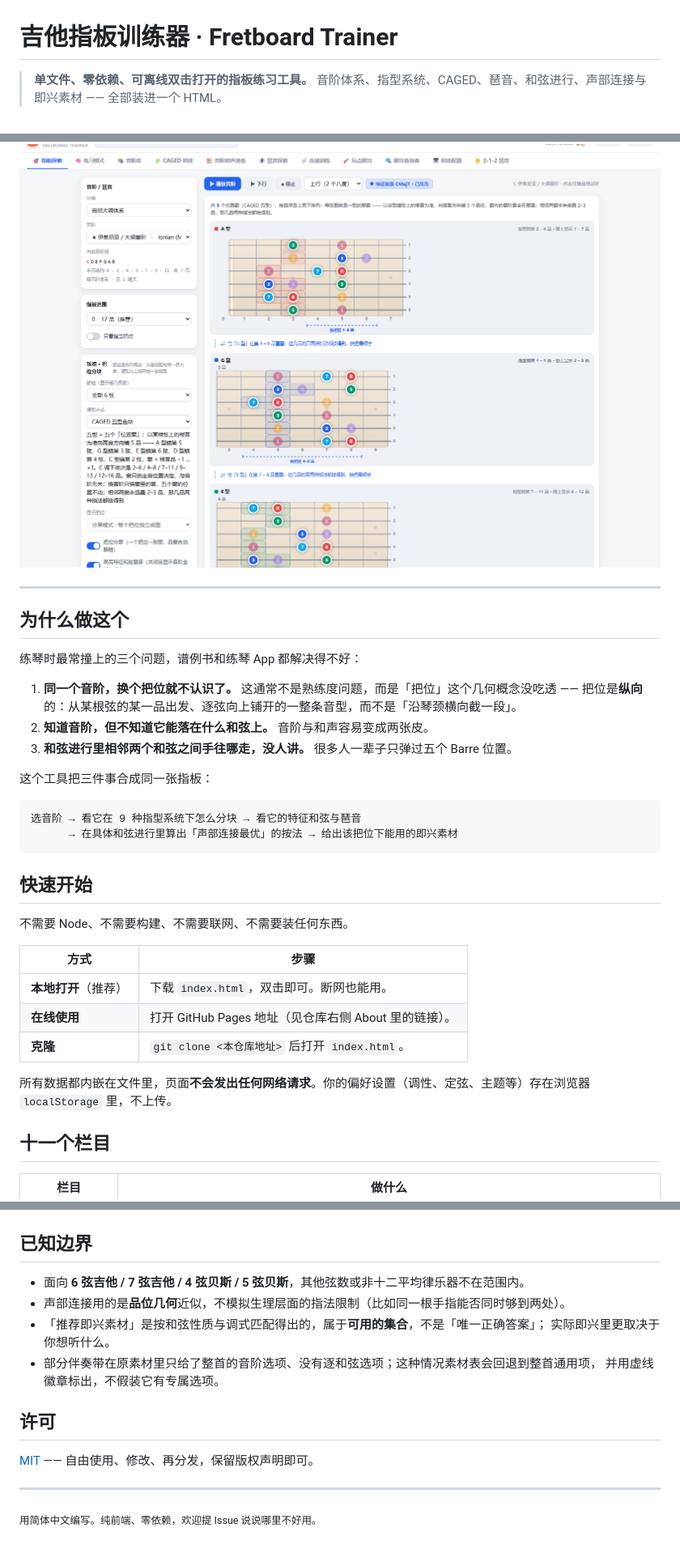
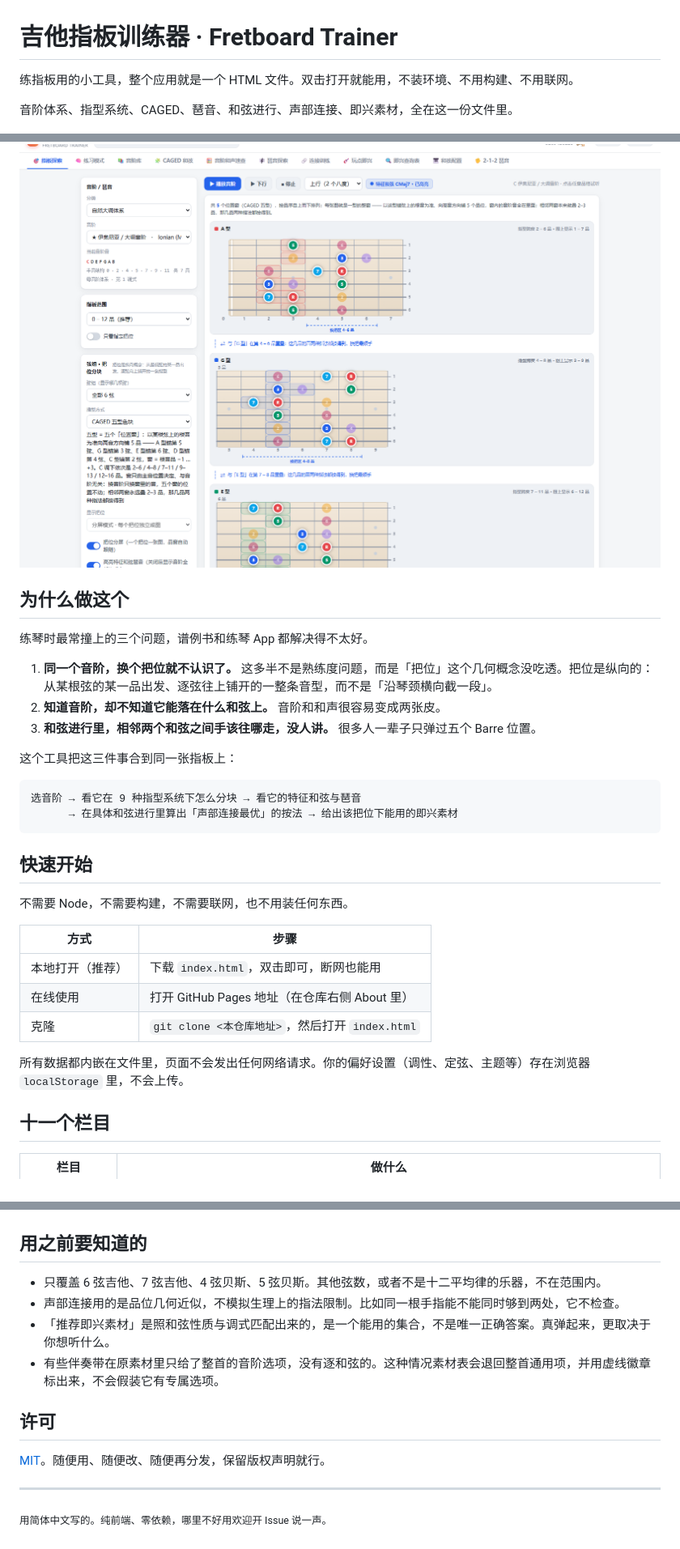
Before and after one commit to 99Gugugu/Guitar-Bass-Fretboard-Trainer, a Markdown page: README.md, 3 parts joined by grey strips. Shown at 81% size. GitHub-like rendering.

````diff
--- a/README.md
+++ b/README.md
@@ -1,22 +1,20 @@
 # 吉他指板训练器 · Fretboard Trainer
 
-> **单文件、零依赖、可离线双击打开的指板练习工具。**
-> 音阶体系、指型系统、CAGED、琶音、和弦进行、声部连接与即兴素材 —— 全部装进一个 HTML。
+练指板用的小工具，整个应用就是一个 HTML 文件。双击打开就能用，不装环境、不用构建、不用联网。
+
+音阶体系、指型系统、CAGED、琶音、和弦进行、声部连接、即兴素材，全在这一份文件里。
 
 ![指板探索 · 自然大调 × CAGED 五型色块分屏](screenshots/01-fretboard-explorer.png)
 
----
-
 ## 为什么做这个
 
-练琴时最常撞上的三个问题，谱例书和练琴 App 都解决得不好：
+练琴时最常撞上的三个问题，谱例书和练琴 App 都解决得不太好。
 
-1. **同一个音阶，换个把位就不认识了。** 这通常不是熟练度问题，而是「把位」这个几何概念没吃透 ——
-   把位是**纵向**的：从某根弦的某一品出发、逐弦向上铺开的一整条音型，而不是「沿琴颈横向截一段」。
-2. **知道音阶，但不知道它能落在什么和弦上。** 音阶与和声容易变成两张皮。
-3. **和弦进行里相邻两个和弦之间手往哪走，没人讲。** 很多人一辈子只弹过五个 Barre 位置。
+1. **同一个音阶，换个把位就不认识了。** 这多半不是熟练度问题，而是「把位」这个几何概念没吃透。把位是纵向的：从某根弦的某一品出发、逐弦往上铺开的一整条音型，而不是「沿琴颈横向截一段」。
+2. **知道音阶，却不知道它能落在什么和弦上。** 音阶和和声很容易变成两张皮。
+3. **和弦进行里，相邻两个和弦之间手该往哪走，没人讲。** 很多人一辈子只弹过五个 Barre 位置。
 
-这个工具把三件事合成同一张指板：
+这个工具把这三件事合到同一张指板上：
 
 ```
 选音阶 → 看它在 9 种指型系统下怎么分块 → 看它的特征和弦与琶音
@@ -25,16 +23,15 @@
 
 ## 快速开始
 
-不需要 Node、不需要构建、不需要联网、不需要装任何东西。
+不需要 Node，不需要构建，不需要联网，也不用装任何东西。
 
 | 方式 | 步骤 |
 |---|---|
-| **本地打开**（推荐） | 下载 `index.html`，双击即可。断网也能用。 |
-| **在线使用** | 打开 GitHub Pages 地址（见仓库右侧 About 里的链接）。 |
-| **克隆** | `git clone <本仓库地址>` 后打开 `index.html`。 |
+| 本地打开（推荐） | 下载 `index.html`，双击即可，断网也能用 |
+| 在线使用 | 打开 GitHub Pages 地址（在仓库右侧 About 里） |
+| 克隆 | `git clone <本仓库地址>`，然后打开 `index.html` |
 
-所有数据都内嵌在文件里，页面**不会发出任何网络请求**。你的偏好设置（调性、定弦、主题等）存在浏览器
-`localStorage` 里，不上传。
+所有数据都内嵌在文件里，页面不会发出任何网络请求。你的偏好设置（调性、定弦、主题等）存在浏览器 `localStorage` 里，不会上传。
 
 ## 十一个栏目
 
@@ -128,19 +115,17 @@ CAGED 的五个型在这里是五个**位置窗口**，锚在特定弦的根音
 
 ![即兴素材与把位指板图](screenshots/07-jam-materials.png)
 
-## 已知边界
+## 用之前要知道的
 
-- 面向 **6 弦吉他 / 7 弦吉他 / 4 弦贝斯 / 5 弦贝斯**，其他弦数或非十二平均律乐器不在范围内。
-- 声部连接用的是**品位几何**近似，不模拟生理层面的指法限制（比如同一根手指能否同时够到两处）。
-- 「推荐即兴素材」是按和弦性质与调式匹配得出的，属于**可用的集合**，不是「唯一正确答案」；
-  实际即兴里更取决于你想听什么。
-- 部分伴奏带在原素材里只给了整首的音阶选项、没有逐和弦选项；这种情况素材表会回退到整首通用项，
-  并用虚线徽章标出，不假装它有专属选项。
+- 只覆盖 6 弦吉他、7 弦吉他、4 弦贝斯、5 弦贝斯。其他弦数，或者不是十二平均律的乐器，不在范围内。
+- 声部连接用的是品位几何近似，不模拟生理上的指法限制。比如同一根手指能不能同时够到两处，它不检查。
+- 「推荐即兴素材」是照和弦性质与调式匹配出来的，是一个能用的集合，不是唯一正确答案。真弹起来，更取决于你想听什么。
+- 有些伴奏带在原素材里只给了整首的音阶选项，没有逐和弦的。这种情况素材表会退回整首通用项，并用虚线徽章标出来，不会假装它有专属选项。
 
 ## 许可
 
-[MIT](LICENSE) —— 自由使用、修改、再分发，保留版权声明即可。
+[MIT](LICENSE)。随便用、随便改、随便再分发，保留版权声明就行。
 
 ---
 
-<sub>用简体中文编写。纯前端、零依赖，欢迎提 Issue 说说哪里不好用。</sub>
+<sub>用简体中文写的。纯前端、零依赖，哪里不好用欢迎开 Issue 说一声。</sub>
````
Also changed, not shown: other parts of README.md (+39 -49 lines).
